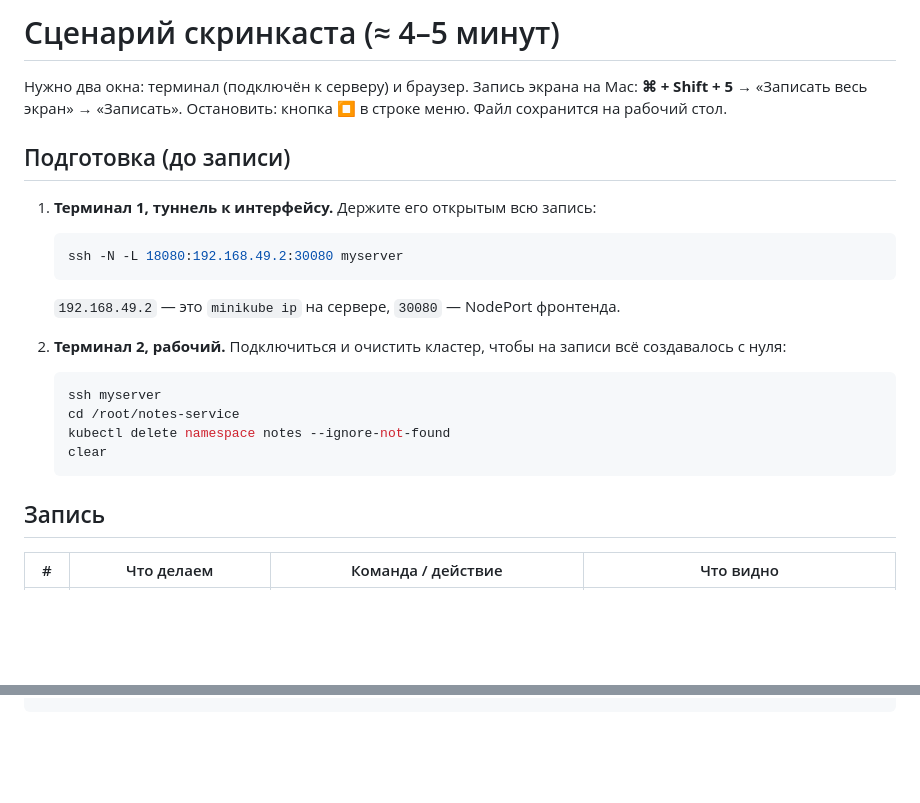
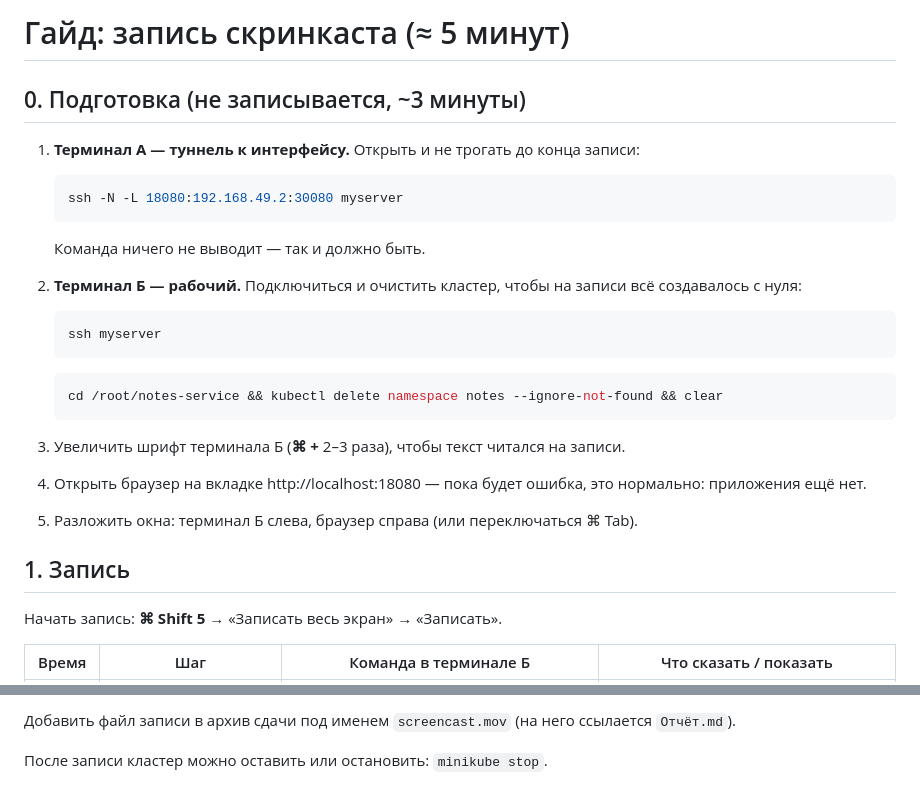
Before and after one commit to andreiperelaiko/notes, a Markdown page: k8s/DEMO.md, 2 parts joined by grey strips. Rendered like a GitHub page; blank space fills up the shorter version.

Commit message:
k8s: full screencast guide with timings and troubleshooting
Co-Authored-By: Claude Opus 5.5 <noreply@anthropic.com>

````diff
--- a/k8s/DEMO.md
+++ b/k8s/DEMO.md
@@ -1,26 +1,30 @@
-# Сценарий скринкаста (≈ 4–5 минут)
+# Гайд: запись скринкаста (≈ 5 минут)
 
-Нужно два окна: терминал (подключён к серверу) и браузер.
-Запись экрана на Mac: **⌘ + Shift + 5** → «Записать весь экран» → «Записать».
-Остановить: кнопка ⏹ в строке меню. Файл сохранится на рабочий стол.
+## 0. Подготовка (не записывается, ~3 минуты)
 
-## Подготовка (до записи)
-
-1. **Терминал 1, туннель к интерфейсу.** Держите его открытым всю запись:
+1. **Терминал А — туннель к интерфейсу.** Открыть и не трогать до конца записи:
    ```bash
    ssh -N -L 18080:192.168.49.2:30080 myserver
    ```
-   `192.168.49.2` — это `minikube ip` на сервере, `30080` — NodePort фронтенда.
+   Команда ничего не выводит — так и должно быть.
 
-2. **Терминал 2, рабочий.** Подключиться и очистить кластер, чтобы на записи всё создавалось с нуля:
+2. **Терминал Б — рабочий.** Подключиться и очистить кластер, чтобы на записи всё создавалось с нуля:
    ```bash
    ssh myserver
-   cd /root/notes-service
-   kubectl delete namespace notes --ignore-not-found
-   clear
+   ```
+   ```bash
+   cd /root/notes-service && kubectl delete namespace notes --ignore-not-found && clear
    ```
 
-## Запись
+3. Увеличить шрифт терминала Б (**⌘ +** 2–3 раза), чтобы текст читался на записи.
 
-| # | Что делаем | Команда / действие | Что видно |
+4. Открыть браузер на вкладке http://localhost:18080 — пока будет ошибка, это нормально: приложения ещё нет.
+
+5. Разложить окна: терминал Б слева, браузер справа (или переключаться ⌘ Tab).
+
+## 1. Запись
+
+Начать запись: **⌘ Shift 5** → «Записать весь экран» → «Записать».
+
+| Время | Шаг | Команда в терминале Б | Что сказать / показать |
 |---|---|---|---|
@@ -47,0 +69,3 @@ minikube stop
+Добавить файл записи в архив сдачи под именем `screencast.mov` (на него ссылается `Отчёт.md`).
+
+После записи кластер можно оставить или остановить: `minikube stop`.
````
Also changed, not shown: other parts of k8s/DEMO.md (+36 -19 lines).
